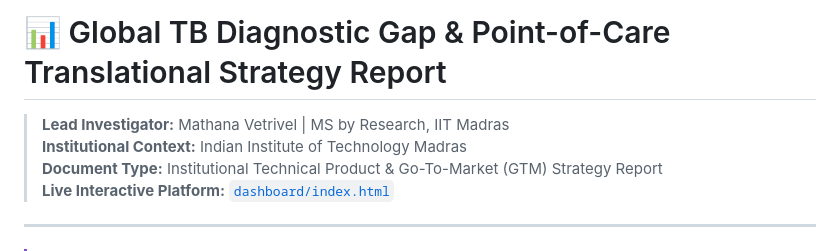
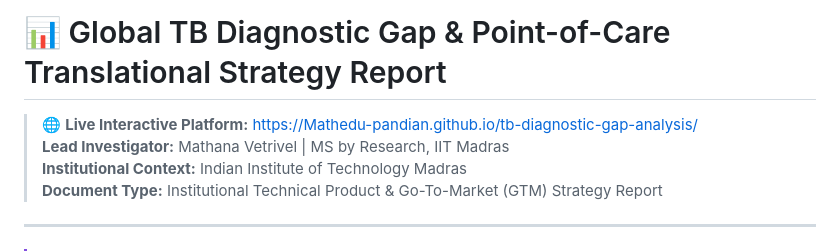
Before and after one commit to Mathedu-pandian/tb-diagnostic-gap-analysis, a Markdown page: STRATEGY_REPORT.md, the part around the change. Rendered like a GitHub page.

```diff
--- a/STRATEGY_REPORT.md
+++ b/STRATEGY_REPORT.md
@@ -1,9 +1,9 @@
 # 📊 Global TB Diagnostic Gap & Point-of-Care Translational Strategy Report
 
+> 🌐 **Live Interactive Platform:** [https://Mathedu-pandian.github.io/tb-diagnostic-gap-analysis/](https://Mathedu-pandian.github.io/tb-diagnostic-gap-analysis/)
 > **Lead Investigator:** Mathana Vetrivel | MS by Research, IIT Madras
 > **Institutional Context:** Indian Institute of Technology Madras
 > **Document Type:** Institutional Technical Product & Go-To-Market (GTM) Strategy Report
-> **Live Interactive Platform:** [`dashboard/index.html`](file:///D:/tb%20dataset/dashboard/index.html)
 
 ---
 
```
Also changed, not shown: PRODUCT_CASE_STUDY.md (+1 -1 lines), README.md (+3 -2 lines).
